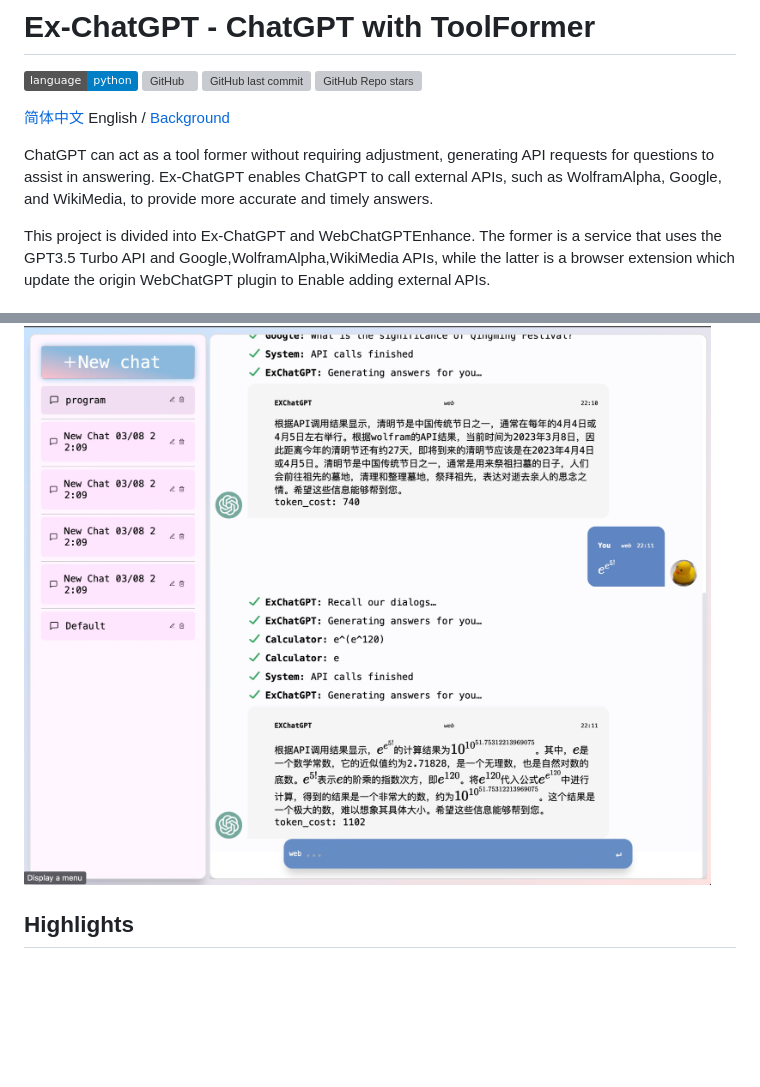
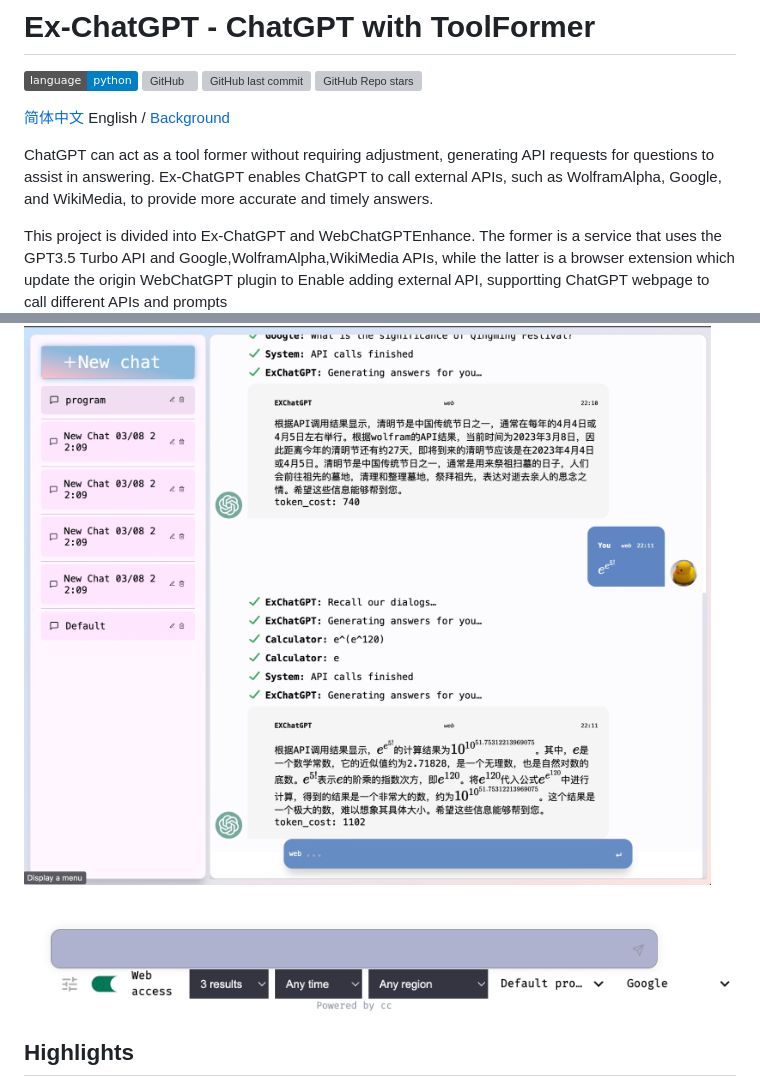
Before and after one commit to circlestarzero/EX-chatGPT, a Markdown page: README.en.md, 2 parts joined by grey strips. GitHub-like rendering; pictures changed too: img/chatGPTChromeEnhance.png (added); badges without logos; blank space fills up the shorter version; grey boxes are pictures that could not be loaded.

```diff
--- a/README.en.md
+++ b/README.en.md
@@ -6,9 +6,9 @@
 
 ChatGPT can act as a tool former without requiring adjustment, generating API requests for questions to assist in answering. Ex-ChatGPT enables ChatGPT to call external APIs, such as WolframAlpha, Google, and WikiMedia, to provide more accurate and timely answers.
 
-This project is divided into Ex-ChatGPT and WebChatGPTEnhance. The former is a service that uses the GPT3.5 Turbo API and Google,WolframAlpha,WikiMedia APIs, while the latter is a browser extension which update the origin WebChatGPT plugin to Enable adding external APIs.
+This project is divided into Ex-ChatGPT and WebChatGPTEnhance. The former is a service that uses the GPT3.5 Turbo API and Google,WolframAlpha,WikiMedia APIs, while the latter is a browser extension which update the origin WebChatGPT plugin to Enable adding external API, supportting ChatGPT webpage to call different APIs and prompts
 ![chatHistory](img/newPage.jpg)
-
+![WebChatGPT](img/chatGPTChromeEnhance.png)
 ## Highlights
 
 - docker and proxy support
```
Also changed, not shown: README.md (+3 -2 lines).
